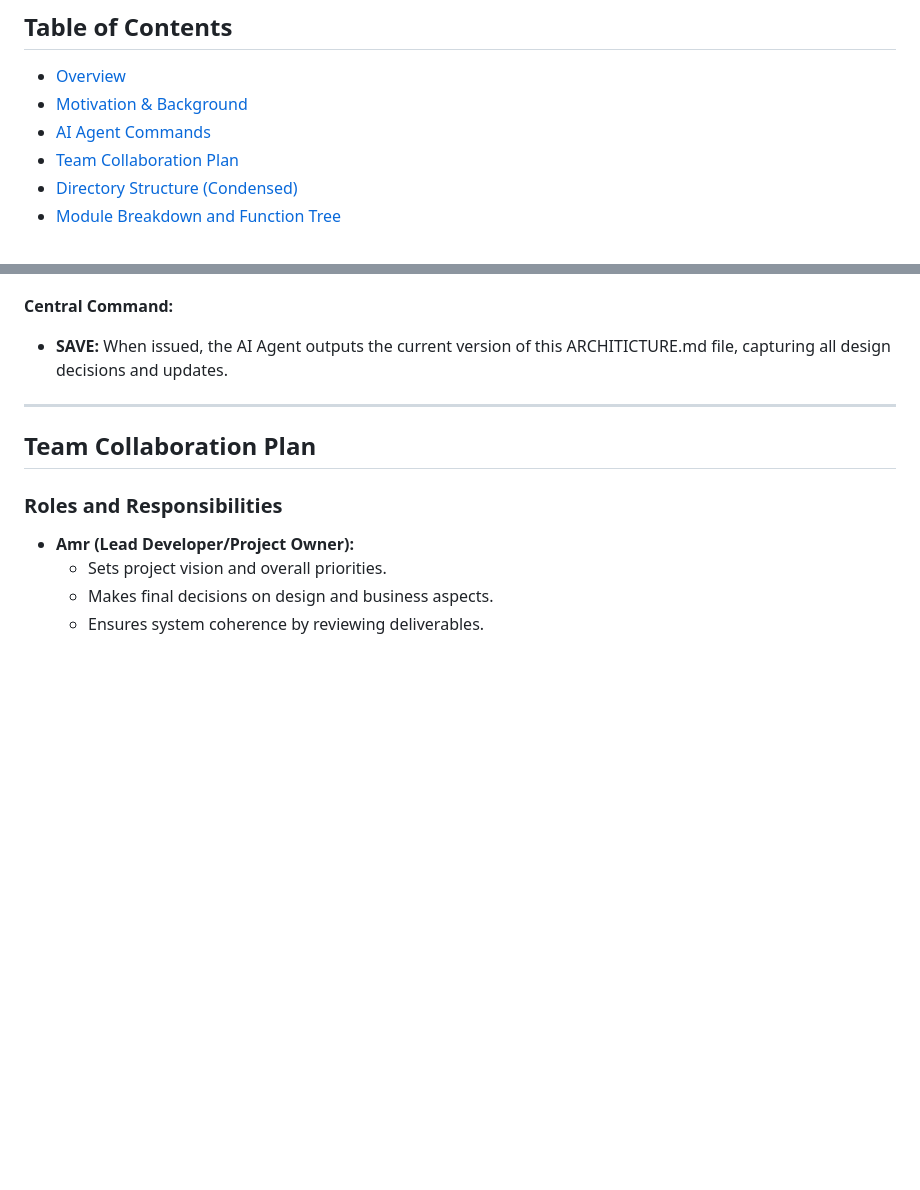
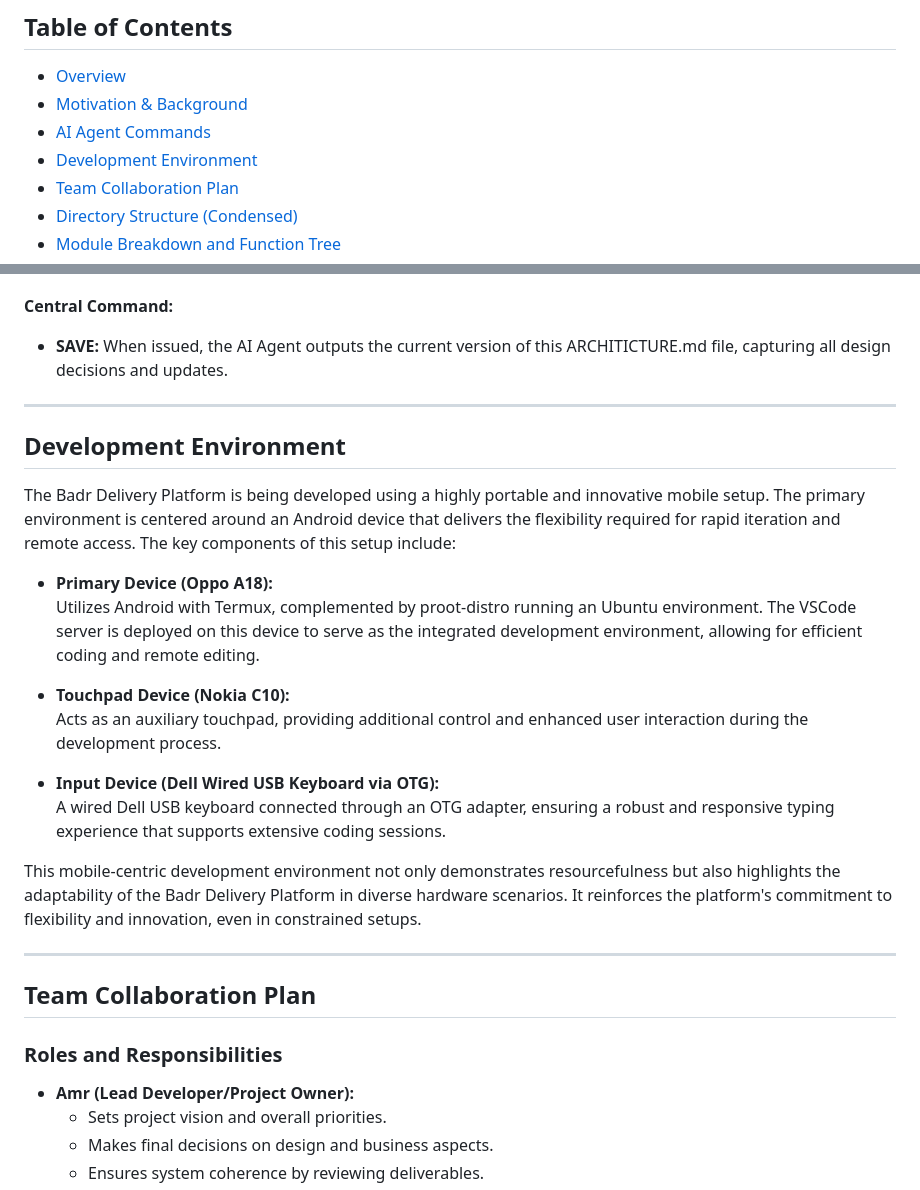
Before and after one commit to Amr1977/wassally, a Markdown page: ARCHITICTURE_EN.md, 2 parts joined by grey strips. Rendered like a GitHub page; blank space fills up the shorter version.

Commit message:
Dcocument development environment

```diff
--- a/ARCHITICTURE_EN.md
+++ b/ARCHITICTURE_EN.md
@@ -9,6 +9,7 @@
 - [Overview](#overview)
 - [Motivation & Background](#motivation--background)
 - [AI Agent Commands](#ai-agent-commands)
+- [Development Environment](#development-environment)
 - [Team Collaboration Plan](#team-collaboration-plan)
 - [Directory Structure (Condensed)](#directory-structure-condensed)
 - [Module Breakdown and Function Tree](#module-breakdown-and-function-tree)
@@ -42,6 +43,23 @@ Our system leverages a layered AI assistance model with the following roles:
 
 **Central Command:**
 - **SAVE:** When issued, the AI Agent outputs the current version of this ARCHITICTURE.md file, capturing all design decisions and updates.
+
+---
+
+## Development Environment
+
+The Badr Delivery Platform is being developed using a highly portable and innovative mobile setup. The primary environment is centered around an Android device that delivers the flexibility required for rapid iteration and remote access. The key components of this setup include:
+
+- **Primary Device (Oppo A18):**
+  Utilizes Android with Termux, complemented by proot-distro running an Ubuntu environment. The VSCode server is deployed on this device to serve as the integrated development environment, allowing for efficient coding and remote editing.
+
+- **Touchpad Device (Nokia C10):**
+  Acts as an auxiliary touchpad, providing additional control and enhanced user interaction during the development process.
+
+- **Input Device (Dell Wired USB Keyboard via OTG):**
+  A wired Dell USB keyboard connected through an OTG adapter, ensuring a robust and responsive typing experience that supports extensive coding sessions.
+
+This mobile-centric development environment not only demonstrates resourcefulness but also highlights the adaptability of the Badr Delivery Platform in diverse hardware scenarios. It reinforces the platform's commitment to flexibility and innovation, even in constrained setups.
 
 ---
 
```
